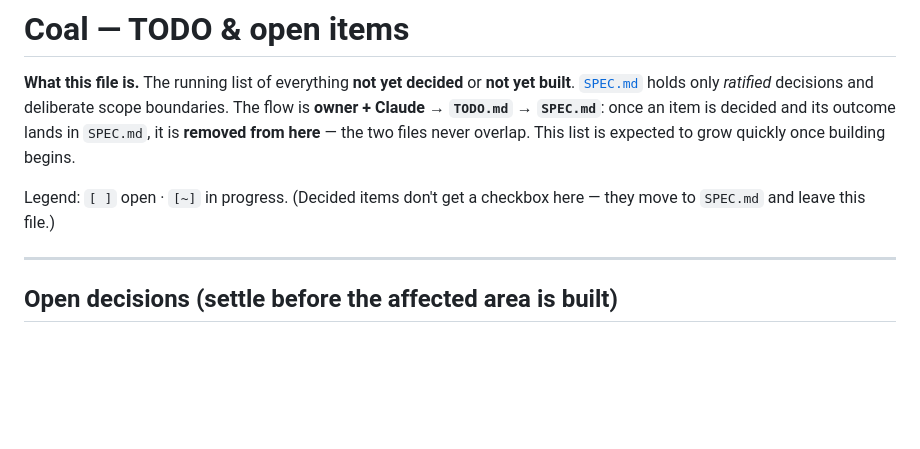
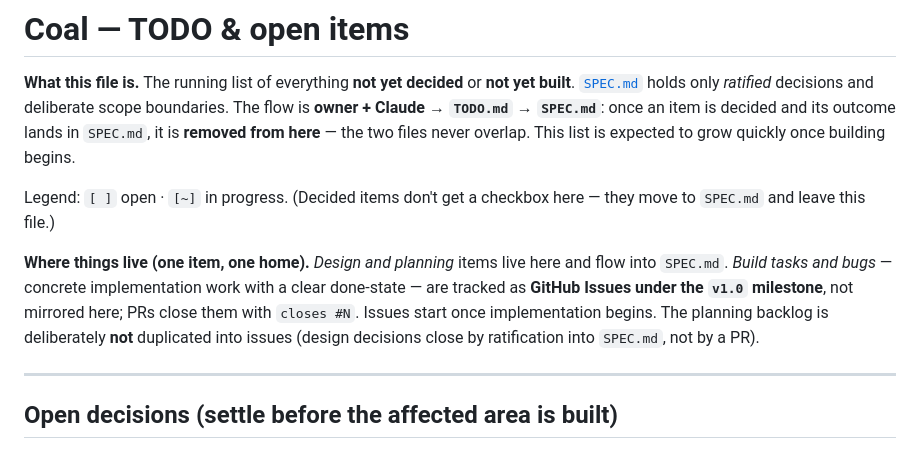
Before and after one commit to gatherer1311/coal, a Markdown page: TODO.md, the part around the change. Drawn GitHub-style; blank space fills up the shorter version.

Commit message:
TODO: document the tracking boundary (docs → SPEC; build/bugs → Issues under v1.0) (#20)
Records the decided workflow so it isn't re-litigated: design/planning
items live in TODO.md → SPEC.md; build tasks and bugs are GitHub Issues
under the v1.0 milestone (closed by PRs), not mirrored into the planning
backlog. One item, one home.

Co-authored-by: Claude Code <anthropic@mailthru.me>

```diff
--- a/TODO.md
+++ b/TODO.md
@@ -8,6 +8,12 @@ quickly once building begins.
 
 Legend: `[ ]` open · `[~]` in progress. (Decided items don't get a checkbox here — they move to
 `SPEC.md` and leave this file.)
+
+**Where things live (one item, one home).** *Design and planning* items live here and flow into
+`SPEC.md`. *Build tasks and bugs* — concrete implementation work with a clear done-state — are tracked
+as **GitHub Issues under the `v1.0` milestone**, not mirrored here; PRs close them with `closes #N`.
+Issues start once implementation begins. The planning backlog is deliberately **not** duplicated into
+issues (design decisions close by ratification into `SPEC.md`, not by a PR).
 
 ---
 
```
